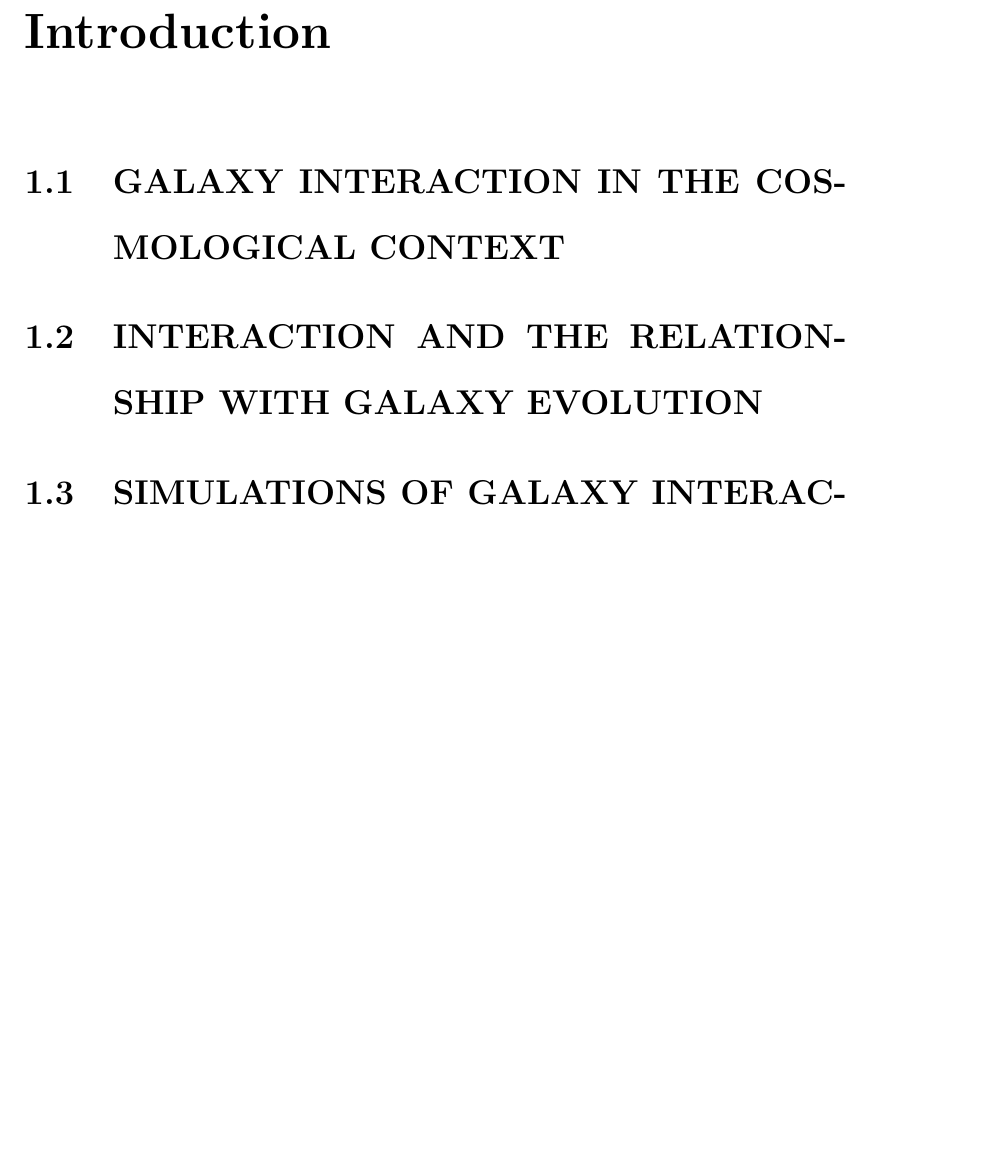
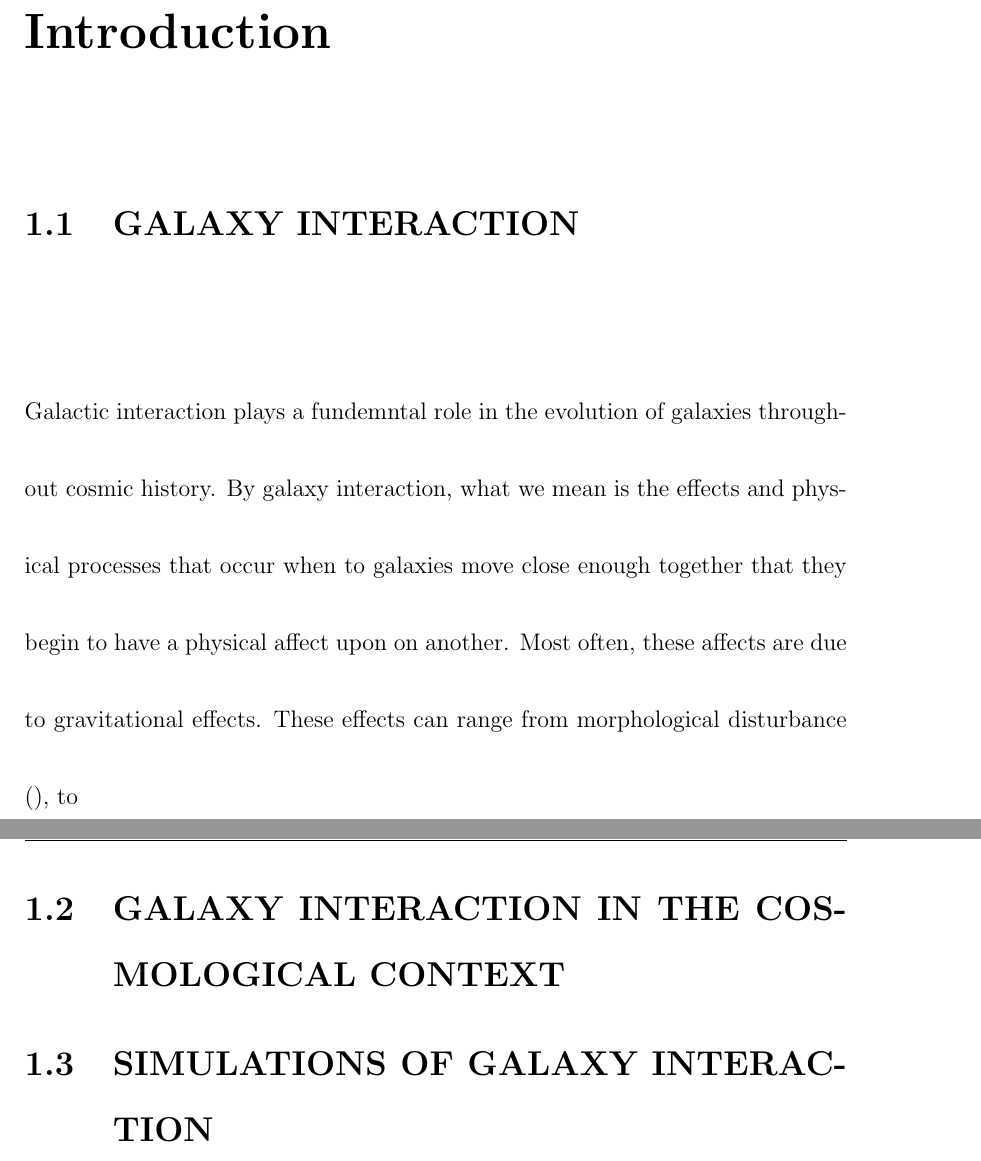
Before and after one commit to AstroORyan/phd-thesis, a LaTeX thesis (phd-thesis/thesis.tex, which reads phd-thesis/Introduction/introduction.tex): part of page 19 of 78 before the commit and two parts of pages 18 and 20 of 79 after it, the two joined at a grey line, cut so that both start at the same text, the shorter picture padded with empty space. Compiled offline with pdfLaTeX.

```diff
--- a/phd-thesis/Introduction/introduction.tex
+++ b/phd-thesis/Introduction/introduction.tex
@@ -1,6 +1,8 @@
 \chapter{Introduction}
+\section{GALAXY INTERACTION}
+Galactic interaction plays a fundemntal role in the evolution of galaxies throughout cosmic history. By galaxy interaction, what we mean is the effects and physical processes that occur when to galaxies move close enough together that they begin to have a physical affect upon on another. Most often, these affects are due to gravitational effects. These effects can range from morphological disturbance \citep{}, to
+
 \section{GALAXY INTERACTION IN THE COSMOLOGICAL CONTEXT}
-\section{INTERACTION AND THE RELATIONSHIP WITH GALAXY EVOLUTION}
 \section{SIMULATIONS OF GALAXY INTERACTION}
 \subsection{Prior Examples}
 \subsection{PySPAM}
```
Also changed, not shown: phd-thesis/thesis.pdf, plan/gantt-im.jpg (added), phd-thesis/Introduction/introduction.tex (1 more changed lines), 15 other files.
